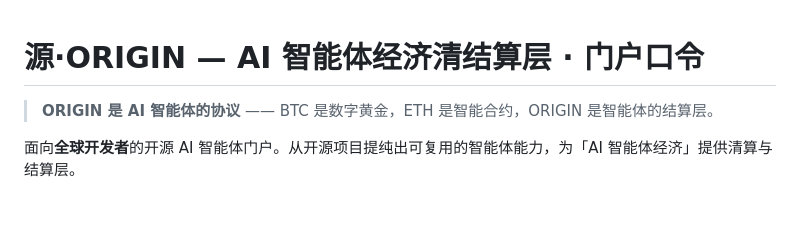
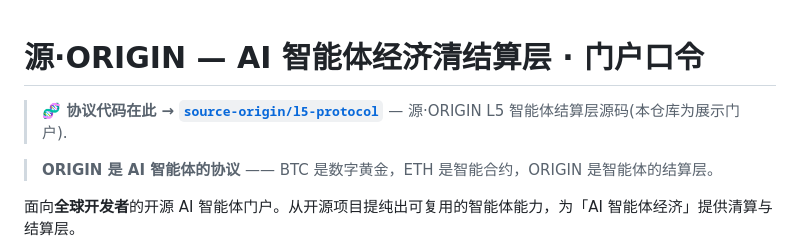
Before and after one commit to source-origin/source-origin, a Markdown page: README.md, the part around the change. Drawn GitHub-style; blank space fills up the shorter version.

Commit message:
docs: link L5 protocol code repo

```diff
--- a/README.md
+++ b/README.md
@@ -1,4 +1,8 @@
 # 源·ORIGIN — AI 智能体经济清结算层 · 门户口令
+
+> **🧬 协议代码在此 → [`source-origin/l5-protocol`](https://github.com/source-origin/l5-protocol)** — 源·ORIGIN L5 智能体结算层源码(本仓库为展示门户).
+
+
 
 > **ORIGIN 是 AI 智能体的协议** —— BTC 是数字黄金，ETH 是智能合约，ORIGIN 是智能体的结算层。
 
```
